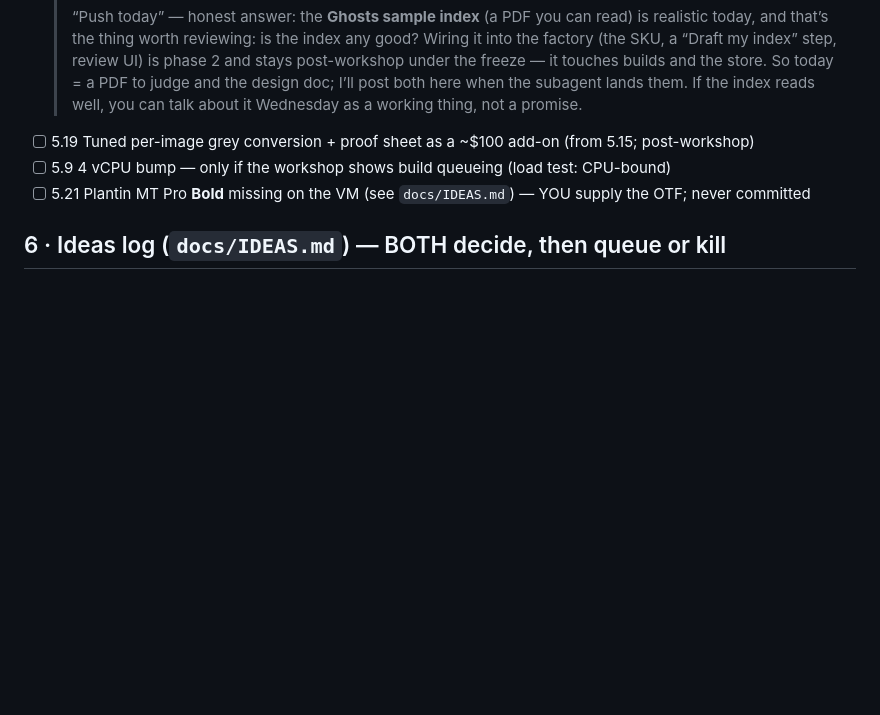
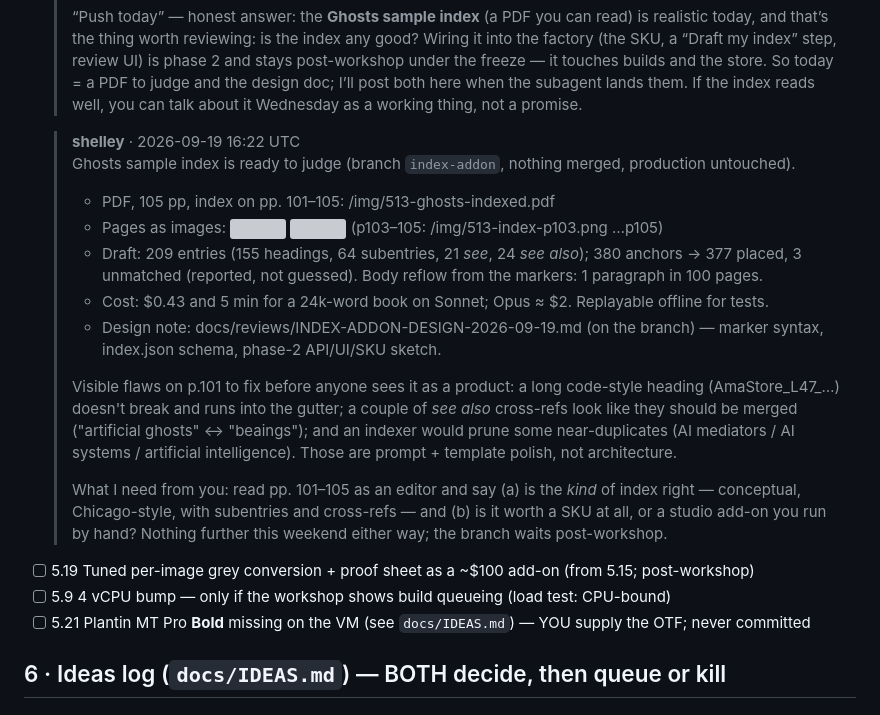
Before and after one commit to djinna/jdbbs, a Markdown page: docs/runs/PUNCHLIST-2026-09-19.md, the part around the change printed below. GitHub-like rendering; blank space fills up the shorter version; grey boxes are pictures that could not be loaded.

```diff
--- a/docs/runs/PUNCHLIST-2026-09-19.md
+++ b/docs/runs/PUNCHLIST-2026-09-19.md
@@ -289,6 +318,19 @@ Previous lists archived at `/admin/runs/` (list 2: 35 of 55 ticked → `PUNCHLIS
   > - **Remaining:** finish the two tools, run them on Ghosts to produce a sample index PDF, write `docs/reviews/INDEX-ADDON-DESIGN-2026-09-19.md`.
   >
   > “Push today” — honest answer: the **Ghosts sample index** (a PDF you can read) is realistic today, and that’s the thing worth reviewing: is the index any good? Wiring it into the factory (the SKU, a “Draft my index” step, review UI) is phase 2 and stays post-workshop under the freeze — it touches builds and the store. So today = a PDF to judge and the design doc; I’ll post both here when the subagent lands them. If the index reads well, you can talk about it Wednesday as a working thing, not a promise.
+
+  > **shelley** · 2026-09-19 16:22 UTC
+  > Ghosts sample index is ready to judge (branch `index-addon`, nothing merged, production untouched).
+  >
+  > - PDF, 105 pp, index on pp. 101–105: /img/513-ghosts-indexed.pdf
+  > - Pages as images: ![](/img/513-index-p101.png) ![](/img/513-index-p102.png)  (p103–105: /img/513-index-p103.png …p105)
+  > - Draft: 209 entries (155 headings, 64 subentries, 21 *see*, 24 *see also*); 380 anchors → 377 placed, 3 unmatched (reported, not guessed). Body reflow from the markers: 1 paragraph in 100 pages.
+  > - Cost: $0.43 and 5 min for a 24k-word book on Sonnet; Opus ≈ $2. Replayable offline for tests.
+  > - Design note: docs/reviews/INDEX-ADDON-DESIGN-2026-09-19.md (on the branch) — marker syntax, index.json schema, phase-2 API/UI/SKU sketch.
+  >
+  > Visible flaws on p.101 to fix before anyone sees it as a product: a long code-style heading (AmaStore_L47_…) doesn't break and runs into the gutter; a couple of *see also* cross-refs look like they should be merged ("artificial ghosts" ↔ "beaings"); and an indexer would prune some near-duplicates (AI mediators / AI systems / artificial intelligence). Those are prompt + template polish, not architecture.
+  >
+  > What I need from you: read pp. 101–105 as an editor and say (a) is the *kind* of index right — conceptual, Chicago-style, with subentries and cross-refs — and (b) is it worth a SKU at all, or a studio add-on you run by hand? Nothing further this weekend either way; the branch waits post-workshop.
 
 - [ ] 5.19 Tuned per-image grey conversion + proof sheet as a ~$100 add-on (from 5.15; post-workshop)
 - [ ] 5.9 4 vCPU bump — only if the workshop shows build queueing (load test: CPU-bound)
```
Also changed, not shown: other parts of docs/runs/PUNCHLIST-2026-09-19.md (+31 -2 lines), docs/runs/img/20260919-162812-795.png (added).
